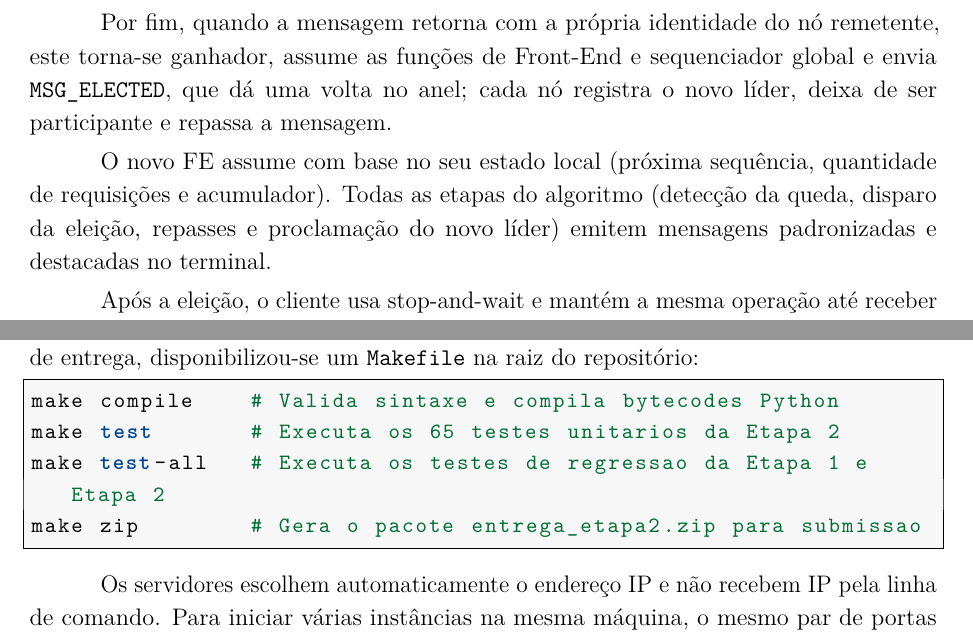
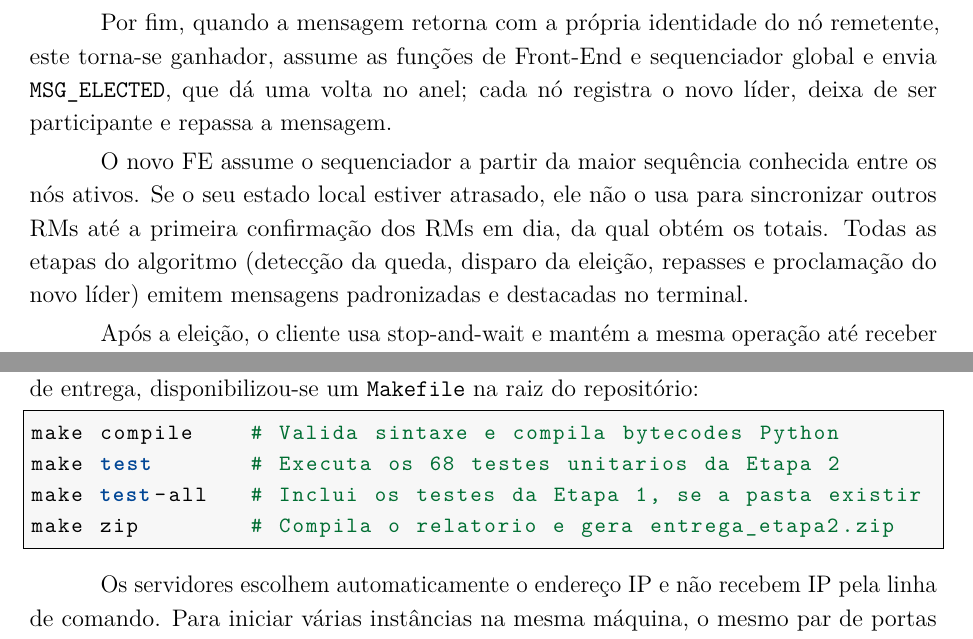
Before and after one commit to GabrielWWelter/s_tol_distribuidos, a LaTeX document (Etapa2/Relatório/main.tex): two parts of pages 7 and 12 of 12 before the commit and two parts of pages 7 and 12 of 13 after it, joined at a grey line, cut so that both start at the same text. Compiled offline with pdfLaTeX.

Commit message:
ajustes de documentação

```diff
--- a/Etapa2/Relatório/main.tex
+++ b/Etapa2/Relatório/main.tex
@@ -273,7 +273,7 @@ Ao receber, então, uma mensagem de eleição, o nó compara o candidato recebid
 Por fim, quando a mensagem retorna com a própria identidade do nó remetente, este torna-se ganhador, assume as funções de Front-End e sequenciador global e envia \mensagem{MSG\_ELECTED}, que dá uma volta no anel; cada nó registra o novo líder, deixa de ser participante e repassa a mensagem.
 
 
-O novo FE assume com base no seu estado local (próxima sequência, quantidade de requisições e acumulador). Todas as etapas do algoritmo (detecção da queda, disparo da eleição, repasses e proclamação do novo líder) emitem mensagens padronizadas e destacadas no terminal.
+O novo FE assume o sequenciador a partir da maior sequência conhecida entre os nós ativos. Se o seu estado local estiver atrasado, ele não o usa para sincronizar outros RMs até a primeira confirmação dos RMs em dia, da qual obtém os totais. Todas as etapas do algoritmo (detecção da queda, disparo da eleição, repasses e proclamação do novo líder) emitem mensagens padronizadas e destacadas no terminal.
 
 Após a eleição, o cliente usa stop-and-wait e mantém a mesma operação até receber o ACK. Após
 sucessivas tentativas sem resposta, ele executa novamente a descoberta, atualiza
@@ -380,9 +380,9 @@ Para simplificar a compilação, execução e empacotamento do projeto conforme
 
 \begin{lstlisting}[style=pythonstyle,language=bash,numbers=none]
 make compile    # Valida sintaxe e compila bytecodes Python
-make test       # Executa os 65 testes unitarios da Etapa 2
-make test-all   # Executa os testes de regressao da Etapa 1 e Etapa 2
-make zip        # Gera o pacote entrega_etapa2.zip para submissao
+make test       # Executa os 68 testes unitarios da Etapa 2
+make test-all   # Inclui os testes da Etapa 1, se a pasta existir
+make zip        # Compila o relatorio e gera entrega_etapa2.zip
 \end{lstlisting}
 
 Os servidores escolhem automaticamente o endereço IP e não recebem IP pela linha de comando. Para iniciar várias instâncias na mesma máquina, o mesmo par de portas pode ser reutilizado:
```
Also changed, not shown: Etapa2/Relatório/main.pdf, Makefile, README.md, Etapa2/Relatório/main.tex (2 more changed lines).
